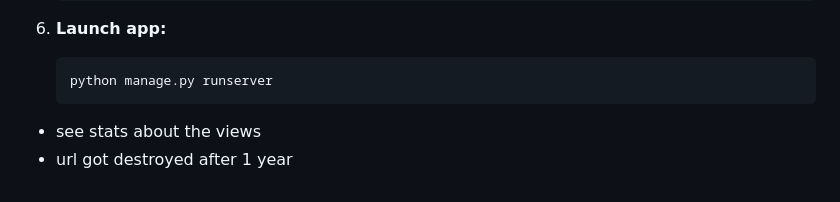
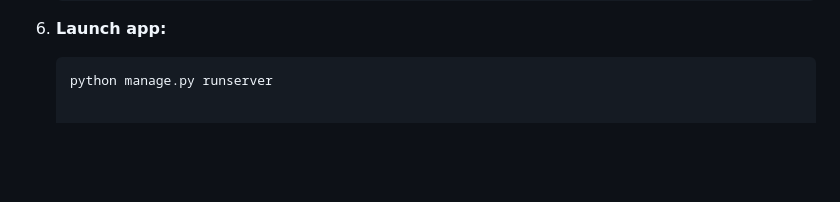
Before and after one commit to yabad-codes/django-url-shortener, a Markdown page: README.md, the part around the change. Rendered like a GitHub page; blank space fills up the shorter version.

````diff
--- a/README.md
+++ b/README.md
@@ -87,5 +87,3 @@ This project is a URL shortener application built with Django. Users can sign up
 6. **Launch app:**
    ```bash
    python manage.py runserver
-- see stats about the views
-- url got destroyed after 1 year
````
